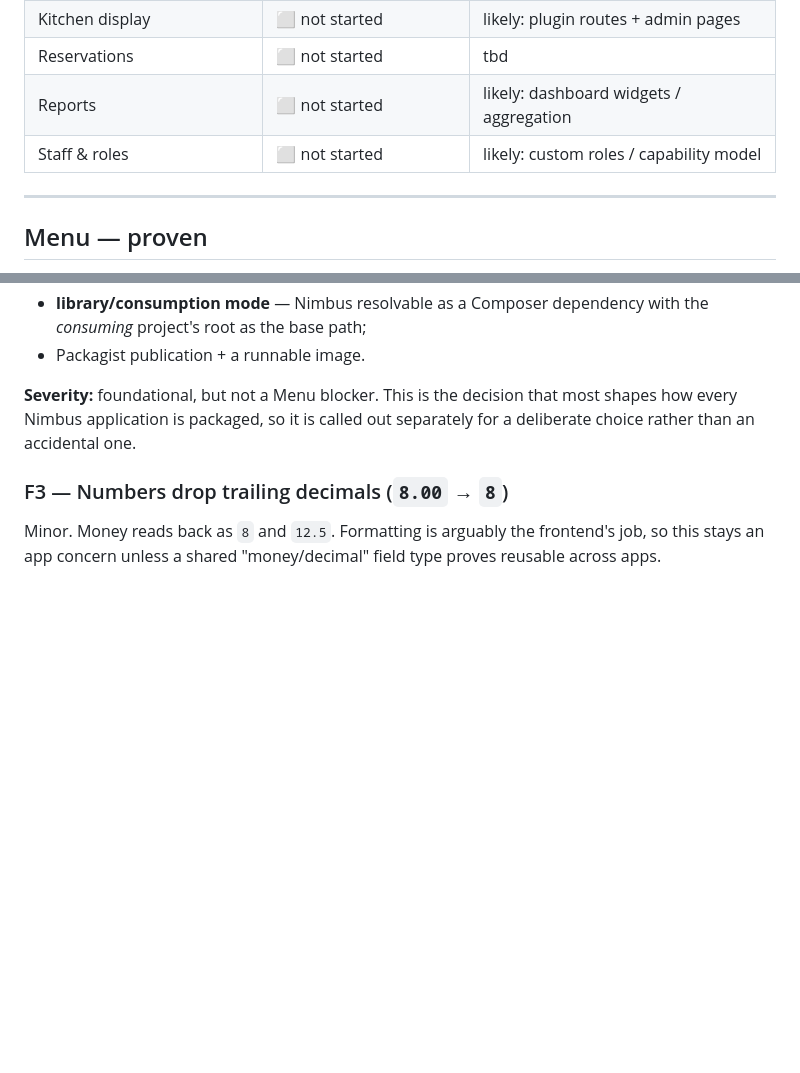
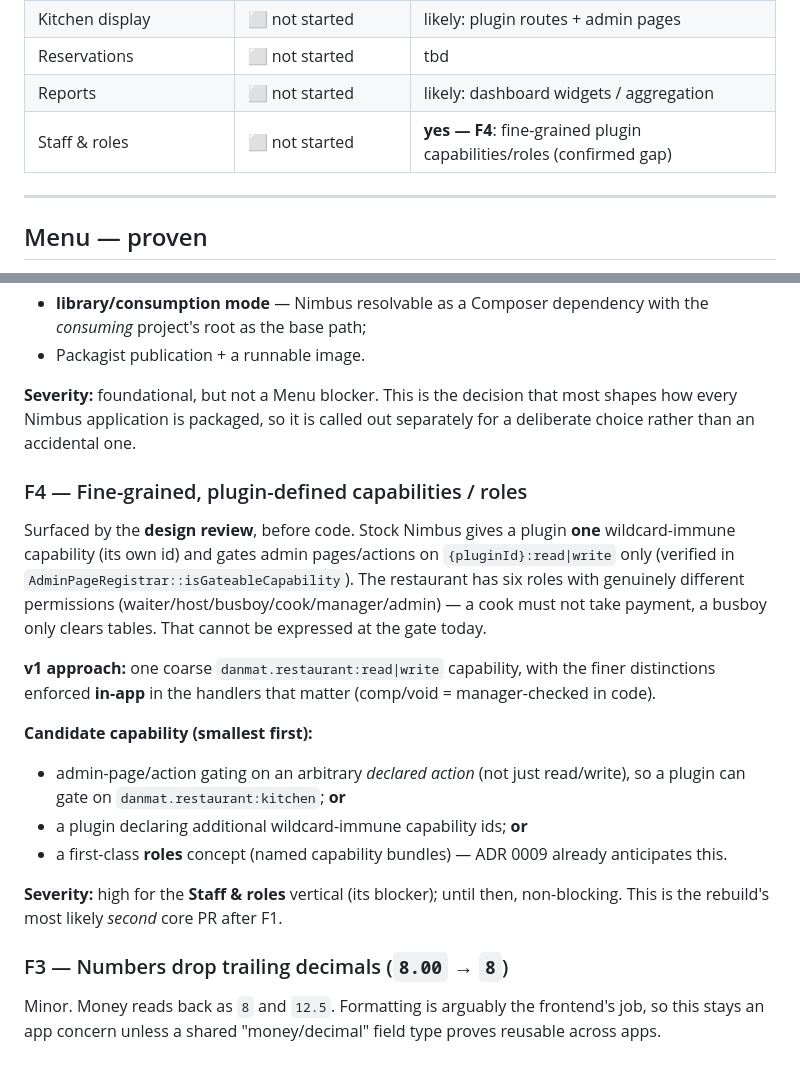
Before and after one commit to DanMat/Restaurant-Management-System, a Markdown page: docs/PLATFORM-VALIDATION.md, 2 parts joined by grey strips. Drawn GitHub-style; folded sections open; blank space fills up the shorter version.

```diff
--- a/docs/PLATFORM-VALIDATION.md
+++ b/docs/PLATFORM-VALIDATION.md
@@ -29,7 +29,7 @@ logic landing in Nimbus core.**
 | Kitchen display | ⬜ not started | likely: plugin routes + admin pages |
 | Reservations | ⬜ not started | tbd |
 | Reports | ⬜ not started | likely: dashboard widgets / aggregation |
-| Staff & roles | ⬜ not started | likely: custom roles / capability model |
+| Staff & roles | ⬜ not started | **yes — F4**: fine-grained plugin capabilities/roles (confirmed gap) |
 
 ---
 
@@ -102,6 +102,29 @@ separately for a deliberate choice rather than an accidental one.
 
 </details>
 
+### F4 — Fine-grained, plugin-defined capabilities / roles
+
+Surfaced by the **design review**, before code. Stock Nimbus gives a plugin
+**one** wildcard-immune capability (its own id) and gates admin pages/actions on
+`{pluginId}:read|write` only (verified in `AdminPageRegistrar::isGateableCapability`).
+The restaurant has six roles with genuinely different permissions
+(waiter/host/busboy/cook/manager/admin) — a cook must not take payment, a busboy
+only clears tables. That cannot be expressed at the gate today.
+
+**v1 approach:** one coarse `danmat.restaurant:read|write` capability, with the
+finer distinctions enforced **in-app** in the handlers that matter (comp/void =
+manager-checked in code).
+
+**Candidate capability (smallest first):**
+- admin-page/action gating on an arbitrary *declared action* (not just
+  read/write), so a plugin can gate on `danmat.restaurant:kitchen`; **or**
+- a plugin declaring additional wildcard-immune capability ids; **or**
+- a first-class **roles** concept (named capability bundles) — ADR 0009 already
+  anticipates this.
+
+**Severity:** high for the **Staff & roles** vertical (its blocker); until then,
+non-blocking. This is the rebuild's most likely *second* core PR after F1.
+
 ### F3 — Numbers drop trailing decimals (`8.00` → `8`)
 
 Minor. Money reads back as `8` and `12.5`. Formatting is arguably the
```
Also changed, not shown: docs/ARCHITECTURE.md (+68 -26 lines).
